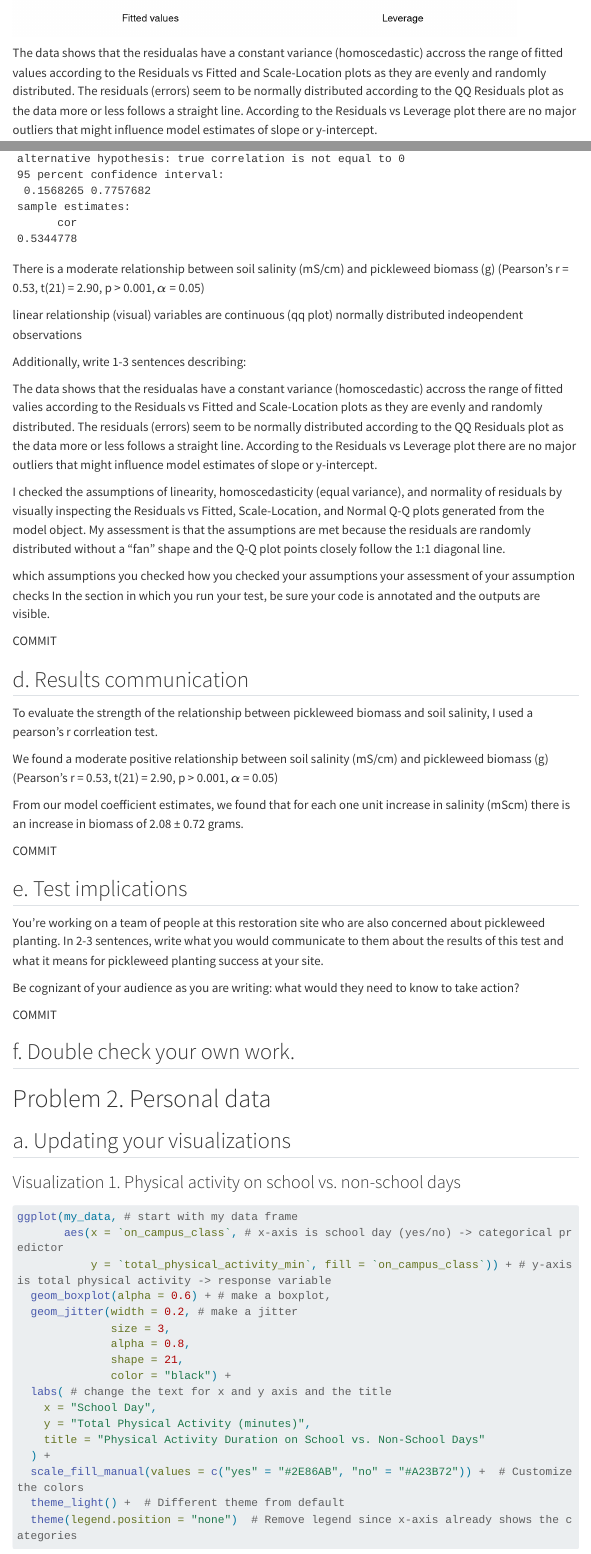
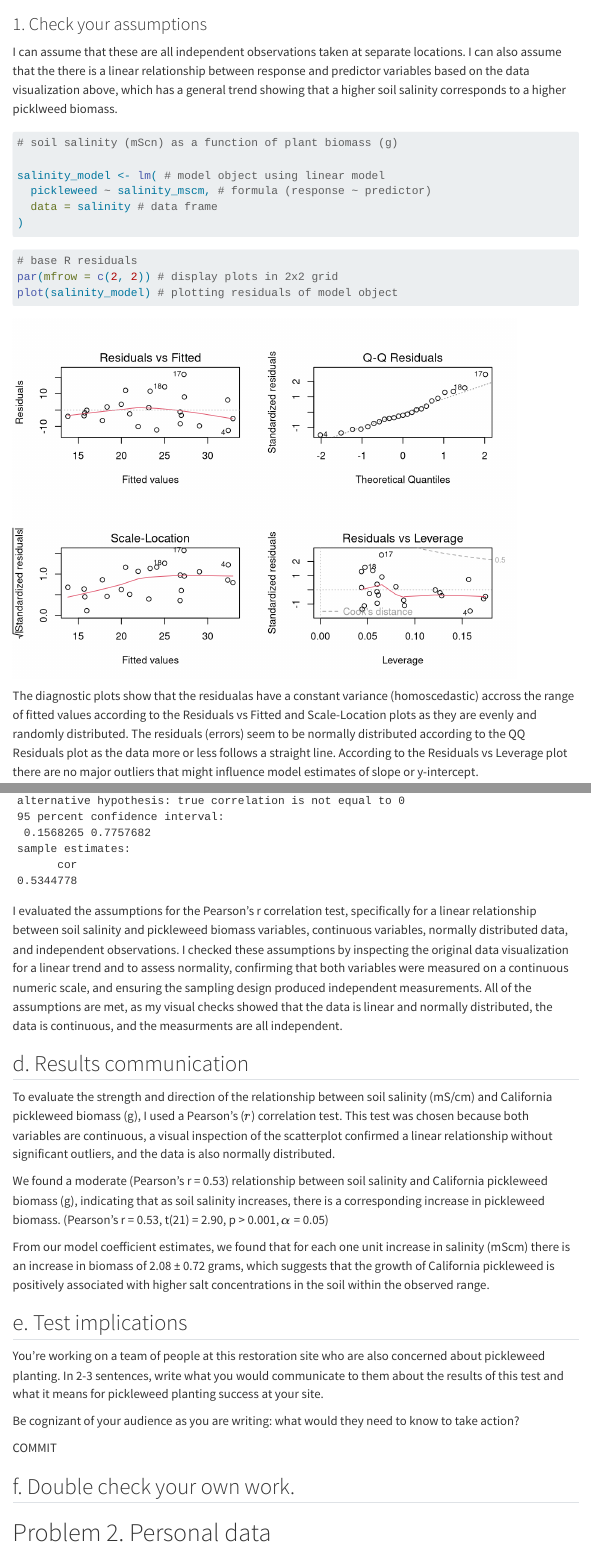
Before and after one commit to isaacmiller1113/ENVS-193DS_homework-03, a Quarto document (code/ENVS-193DS_homework-03.qmd): the page in a window 1100 px wide, from 2810 px down before the commit and from 1980 px down after it, and a second part further down, joined at a grey line. Rendered offline with R 4.5, knitr and Pandoc in place of Quarto, with nearby package versions; code that draws random numbers runs with fixed seeds of ours; menus at the side of the page are left out; long lines of code are wrapped; column names are cleaned by a stand-in for the janitor package.

Commit message:
problem 1, checking assumptions and communicating results

````diff
--- a/code/ENVS-193DS_homework-03.qmd
+++ b/code/ENVS-193DS_homework-03.qmd
@@ -93,7 +80,9 @@
 
 ## c. Check your assumptions and run your test
 
-### 1. check your assumptions
+### 1. Check your assumptions
+
+I can assume that these are all independent observations taken at separate locations. I can also assume that the there is a linear relationship between response and predictor variables based on the data visualization above, which has a general trend showing that a higher soil salinity corresponds to a higher picklweed biomass.
 
 ```{r}
 #| label: create model object to fit linear model
@@ -115,7 +103,7 @@
 
 ```
 
-The data shows that the residualas have a constant variance
+The diagnostic plots show that the residualas have a constant variance
 (homoscedastic) accross the range of fitted values according to the
 Residuals vs Fitted and Scale-Location plots as they are evenly and
 randomly distributed. The residuals (errors) seem to be normally
@@ -154,40 +141,15 @@
 
 ```
 
-There is a moderate relationship between soil salinity (mS/cm) and pickleweed biomass (g) (Pearson's r = 0.53, t(21) = 2.90, p > 0.001, $\alpha$ = 0.05)
-
-linear relationship (visual) variables are continuous (qq plot) normally distributed indeopendent observations
-
-Additionally, write 1-3 sentences describing:
-
-The data shows that the residualas have a constant variance
-(homoscedastic) accross the range of fitted valies according to the
-Residuals vs Fitted and Scale-Location plots as they are evenly and
-randomly distributed. The residuals (errors) seem to be normally
-distributed according to the QQ Residuals plot as the data more or less
-follows a straight line. According to the Residuals vs Leverage plot
-there are no major outliers that might influence model estimates of
-slope or y-intercept.
-
-I checked the assumptions of linearity, homoscedasticity (equal variance), and normality of residuals by visually inspecting the Residuals vs Fitted, Scale-Location, and Normal Q-Q plots generated from the model object. My assessment is that the assumptions are met because the residuals are randomly distributed without a "fan" shape and the Q-Q plot points closely follow the 1:1 diagonal line.
-
-which assumptions you checked how you checked your assumptions your
-assessment of your assumption checks In the section in which you run
-your test, be sure your code is annotated and the outputs are visible.
-
-COMMIT
+I evaluated the assumptions for the Pearson's r correlation test, specifically for a linear relationship between soil salinity and pickleweed biomass variables, continuous variables, normally distributed data, and independent observations. I checked these assumptions by inspecting the original data visualization for a linear trend and to assess normality, confirming that both variables were measured on a continuous numeric scale, and ensuring the sampling design produced independent measurements. All of the assumptions are met, as my visual checks showed that the data is linear and normally distributed, the data is continuous, and the measurments are all independent.
 
 ## d. Results communication
 
-To evaluate the strength of the relationship between pickleweed biomass and soil salinity, I used a pearson's r corrleation test.
+To evaluate the strength and direction of the relationship between soil salinity (mS/cm) and California pickleweed biomass (g), I used a Pearson’s ($r$) correlation test. This test was chosen because both variables are continuous, a visual inspection of the scatterplot confirmed a linear relationship without significant outliers, and the data is also normally distributed.
 
-We found a moderate positive relationship between soil salinity (mS/cm) and pickleweed biomass (g) (Pearson's r = 0.53, t(21) = 2.90, p > 0.001, $\alpha$ = 0.05)
+We found a moderate (Pearson's r = 0.53) relationship between soil salinity and California pickleweed biomass (g), indicating that as soil salinity increases, there is a corresponding increase in pickleweed biomass. (Pearson's r = 0.53, t(21) = 2.90, p > 0.001, $\alpha$ = 0.05)
 
-From our model coefficient estimates, we found that for each one unit
-increase in salinity (mScm) there is an increase in biomass of 2.08 ±
-0.72 grams.
-
-COMMIT
+From our model coefficient estimates, we found that for each one unit increase in salinity (mScm) there is an increase in biomass of 2.08 ± 0.72 grams, which suggests that the growth of California pickleweed is positively associated with higher salt concentrations in the soil within the observed range.
 
 ## e. Test implications
 
````
Also changed, not shown: code/ENVS-193DS_homework-03.qmd (29 more changed lines).
